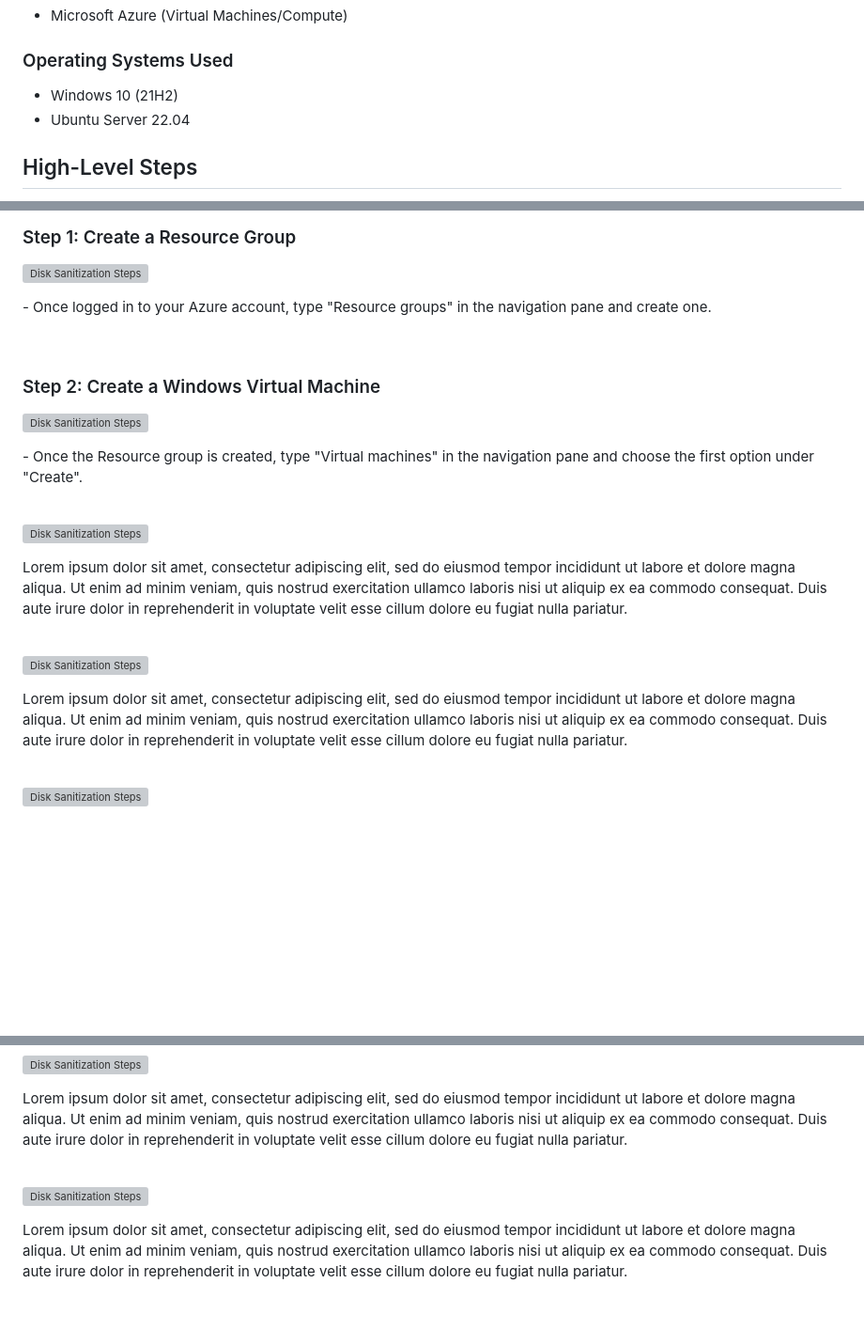
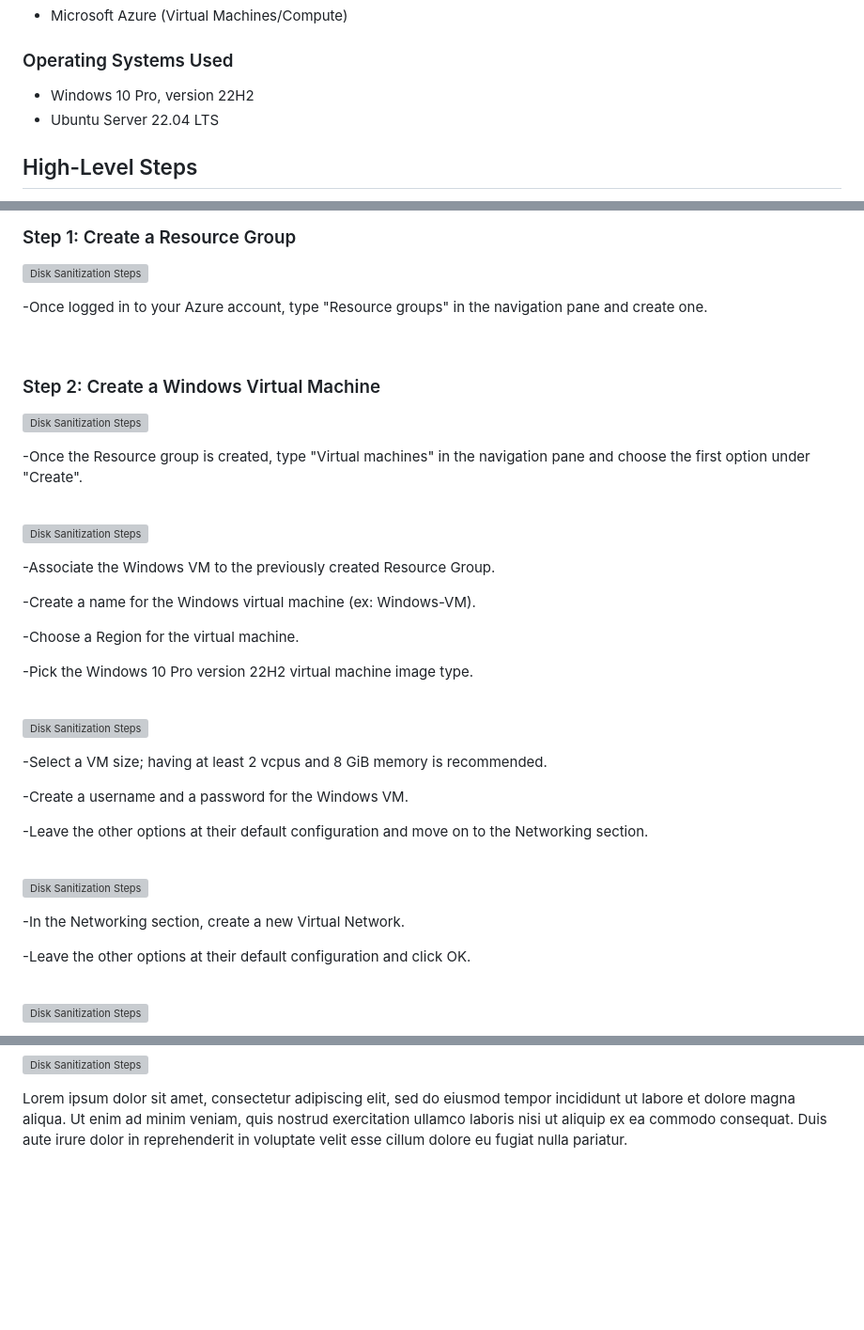
Before and after one commit to YohanLB09/azure-vm-network-analysis-part1-prereqs, a Markdown page: README.md, 3 parts joined by grey strips. Shown at 94% size. GitHub-like rendering; blank space fills up the shorter version; grey boxes are pictures that could not be loaded.

```diff
--- a/README.md
+++ b/README.md
@@ -12,8 +12,8 @@ In this tutorial, we will create a Ressource Group and configure 2 Virtual Machi
 
 <h3>Operating Systems Used </h3>
 
-- Windows 10 (21H2)
-- Ubuntu Server 22.04
+- Windows 10 Pro, version 22H2
+- Ubuntu Server 22.04 LTS
 
 <h2>High-Level Steps</h2>
 
@@ -30,7 +30,7 @@ In this tutorial, we will create a Ressource Group and configure 2 Virtual Machi
 <img src="https://i.imgur.com/39rastI.png" height="80%" width="80%" alt="Disk Sanitization Steps"/>
 </p>
 <p>
-- Once logged in to your Azure account, type "Resource groups" in the navigation pane and create one.
+-Once logged in to your Azure account, type "Resource groups" in the navigation pane and create one.
 </p>
 <br />
 
@@ -40,7 +40,7 @@ In this tutorial, we will create a Ressource Group and configure 2 Virtual Machi
 <img src="https://i.imgur.com/W61P5BL.png" height="80%" width="80%" alt="Disk Sanitization Steps"/>
 </p>
 <p>
-- Once the Resource group is created, type "Virtual machines" in the navigation pane and choose the first option under "Create".
+-Once the Resource group is created, type "Virtual machines" in the navigation pane and choose the first option under "Create".
 </p>
 <br />
 
@@ -49,6 +49,12 @@ In this tutorial, we will create a Ressource Group and configure 2 Virtual Machi
 </p>
 <p>
-Lorem ipsum dolor sit amet, consectetur adipiscing elit, sed do eiusmod tempor incididunt ut labore et dolore magna aliqua. Ut enim ad minim veniam, quis nostrud exercitation ullamco laboris nisi ut aliquip ex ea commodo consequat. Duis aute irure dolor in reprehenderit in voluptate velit esse cillum dolore eu fugiat nulla pariatur.
+-Associate the Windows VM to the previously created Resource Group.
+
+-Create a name for the Windows virtual machine (ex: Windows-VM).
+
+-Choose a Region for the virtual machine.
+
+-Pick the Windows 10 Pro version 22H2 virtual machine image type.
 </p>
 <br />
 
@@ -58,6 +64,20 @@ Lorem ipsum dolor sit amet, consectetur adipiscing elit, sed do eiusmod tempor i
 </p>
 <p>
-Lorem ipsum dolor sit amet, consectetur adipiscing elit, sed do eiusmod tempor incididunt ut labore et dolore magna aliqua. Ut enim ad minim veniam, quis nostrud exercitation ullamco laboris nisi ut aliquip ex ea commodo consequat. Duis aute irure dolor in reprehenderit in voluptate velit esse cillum dolore eu fugiat nulla pariatur.
+-Select a VM size; having at least 2 vcpus and 8 GiB memory is recommended.
+
+-Create a username and a password for the Windows VM.
+
+-Leave the other options at their default configuration and move on to the Networking section.
+</p>
+<br />
+
+<p>
+<img src="https://i.imgur.com/aDFPNOB.png" height="80%" width="80%" alt="Disk Sanitization Steps"/>
+</p>
+<p>
+-In the Networking section, create a new Virtual Network.
+
+-Leave the other options at their default configuration and click OK.
 </p>
 <br />
 
@@ -100,11 +120,3 @@ Lorem ipsum dolor sit amet, consectetur adipiscing elit, sed do eiusmod tempor i
 Lorem ipsum dolor sit amet, consectetur adipiscing elit, sed do eiusmod tempor incididunt ut labore et dolore magna aliqua. Ut enim ad minim veniam, quis nostrud exercitation ullamco laboris nisi ut aliquip ex ea commodo consequat. Duis aute irure dolor in reprehenderit in voluptate velit esse cillum dolore eu fugiat nulla pariatur.
 </p>
 <br />
-
-<p>
-<img src="https://i.imgur.com/DJmEXEB.png" height="80%" width="80%" alt="Disk Sanitization Steps"/>
-</p>
-<p>
-Lorem ipsum dolor sit amet, consectetur adipiscing elit, sed do eiusmod tempor incididunt ut labore et dolore magna aliqua. Ut enim ad minim veniam, quis nostrud exercitation ullamco laboris nisi ut aliquip ex ea commodo consequat. Duis aute irure dolor in reprehenderit in voluptate velit esse cillum dolore eu fugiat nulla pariatur.
-</p>
-<br />
```
Also changed, not shown: other parts of README.md (+2 -2 lines).
